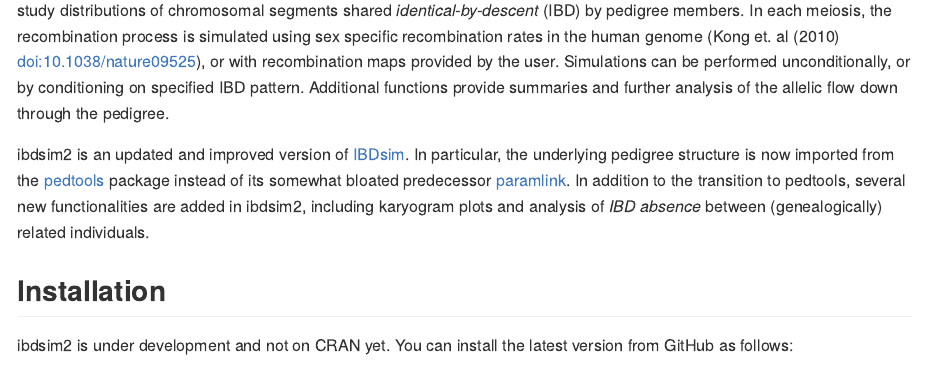
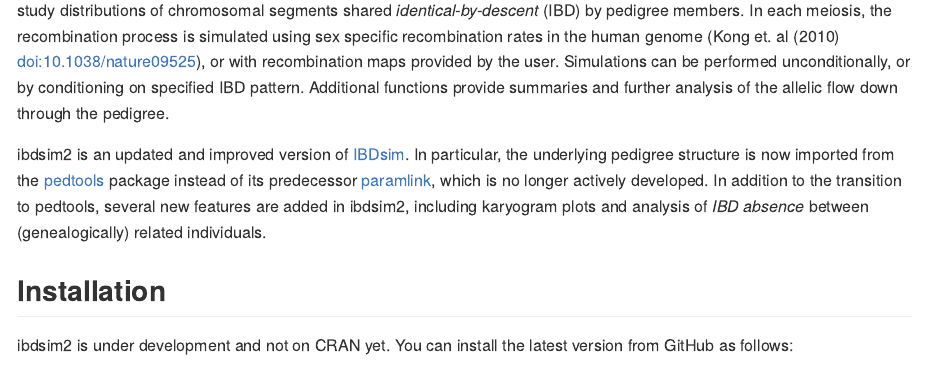
Before and after one commit to magnusdv/ibdsim2, an R Markdown document (README.Rmd): the page in a window 1100 px wide, from 210 px down. The pictures show the output file README.md that the author committed with the source, drawn offline in the style of GitHub.

Commit message:
Readme rephrasing

```diff
--- a/README.Rmd
+++ b/README.Rmd
@@ -18,7 +18,7 @@
 ## Introduction
 The purpose of ibdsim2 is to simulate and analyse the gene flow in pedigrees. In particular, such simulations can be used to study distributions of chromosomal segments shared _identical-by-descent_ (IBD) by pedigree members. In each meiosis, the recombination process is simulated using sex specific recombination rates in the human genome (Kong et. al (2010) <doi:10.1038/nature09525>), or with recombination maps provided by the user. Simulations can be performed unconditionally, or by conditioning on specified IBD pattern. Additional functions provide summaries and further analysis of the allelic flow down through the pedigree.
 
-ibdsim2 is an updated and improved version of [IBDsim](https://CRAN.R-project.org/package=IBDsim). In particular, the underlying pedigree structure is now imported from the [pedtools](https://github.com/magnusdv/pedtools) package instead of its somewhat bloated predecessor [paramlink](https://CRAN.R-project.org/package=paramlink). In addition to the transition to pedtools, several new functionalities are added in ibdsim2, including karyogram plots and analysis of _IBD absence_ between (genealogically) related individuals.
+ibdsim2 is an updated and improved version of [IBDsim](https://CRAN.R-project.org/package=IBDsim). In particular, the underlying pedigree structure is now imported from the [pedtools](https://github.com/magnusdv/pedtools) package instead of its predecessor [paramlink](https://CRAN.R-project.org/package=paramlink), which is no longer actively developed. In addition to the transition to pedtools, several new features are added in ibdsim2, including karyogram plots and analysis of _IBD absence_ between (genealogically) related individuals.
 
 ## Installation
 ibdsim2 is under development and not on CRAN yet. You can install the latest version from GitHub as follows:
```
Also changed, not shown: README.md.
